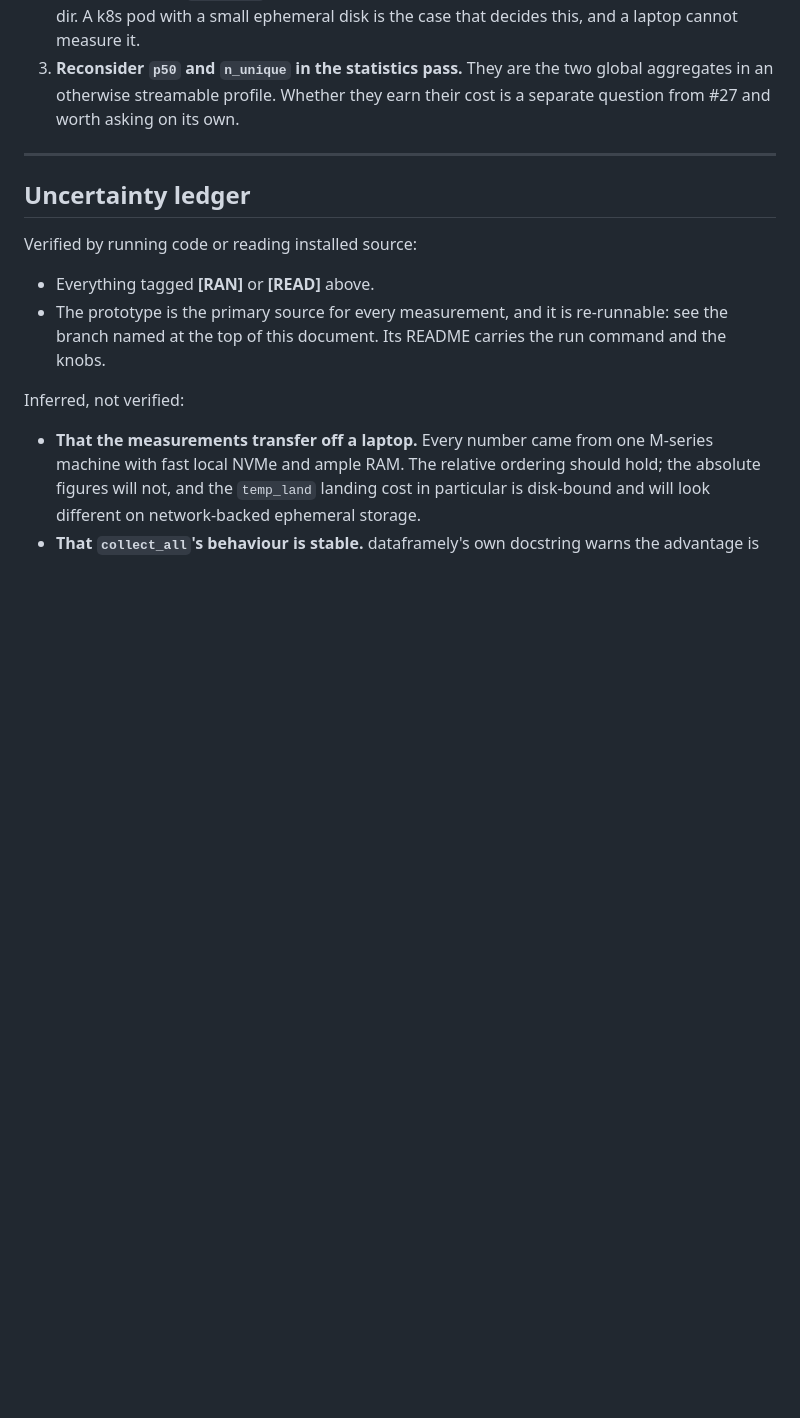
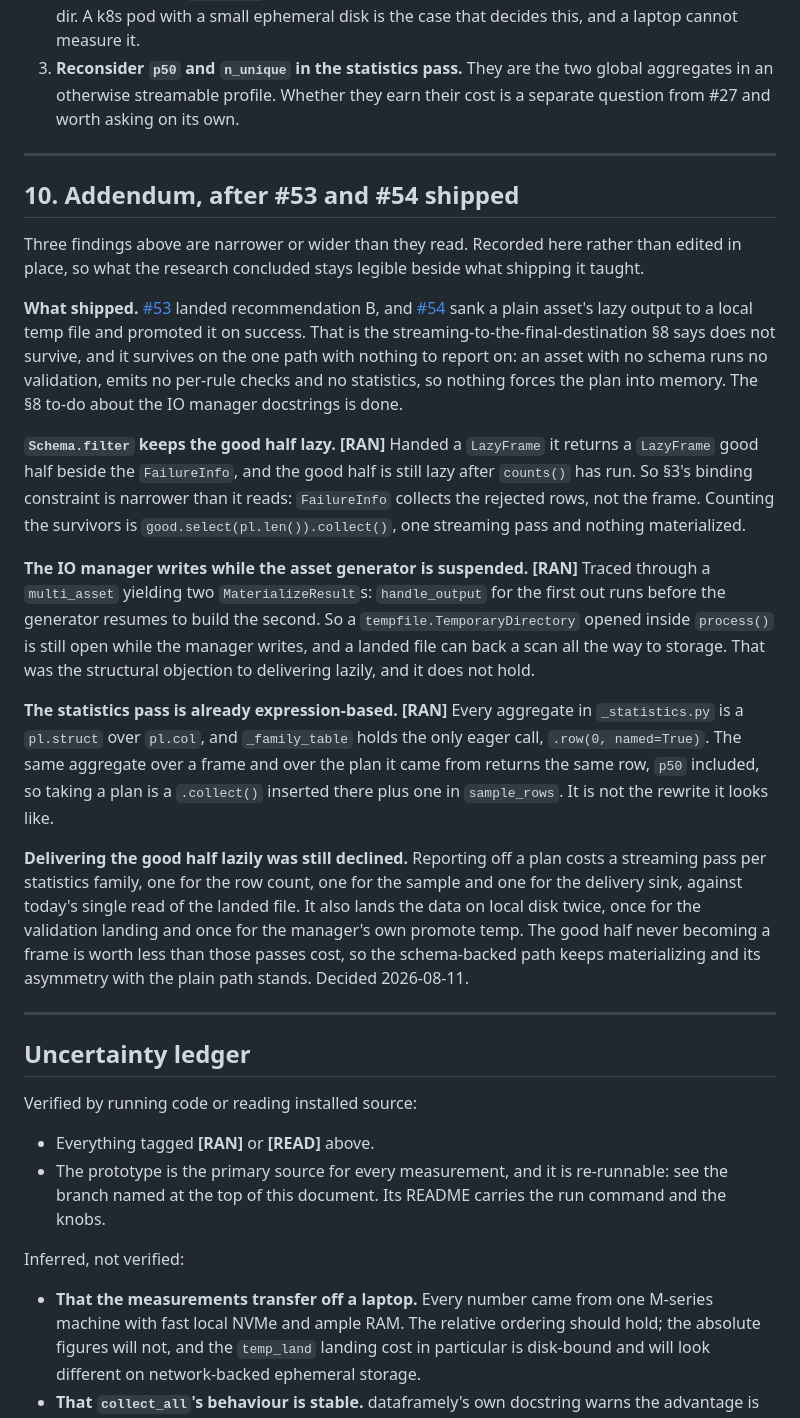
Before and after one commit to ozanozbeker/dagster-dataframely, a Markdown page: docs/research/lazyframe-end-to-end.md, the part around the change. Drawn GitHub-style; blank space fills up the shorter version.

Commit message:
docs: record what stays lazy, and when the manager writes
Three findings in the #27 research read narrower or wider than they are,
and shipping #53 and #54 is what showed it.

`Schema.filter` handed a plan returns a lazy good half, so `FailureInfo`
collects the rejected rows rather than the frame. `handle_output` runs
while the asset generator is suspended at its yield, so a temp directory
opened inside `process()` is still open while the manager writes, which
was the structural objection to delivering lazily. And the statistics
pass is already expression-based, so taking a plan is a `.collect()`
moved rather than a rewrite.

Delivering the good half lazily was considered against those facts and
declined; the reasoning is recorded with them.

```diff
--- a/docs/research/lazyframe-end-to-end.md
+++ b/docs/research/lazyframe-end-to-end.md
@@ -244,6 +244,35 @@ Recorded, not fixed here.
 
 ---
 
+## 10. Addendum, after #53 and #54 shipped
+
+Three findings above are narrower or wider than they read.
+Recorded here rather than edited in place, so what the research concluded stays legible beside what shipping it taught.
+
+**What shipped.** [#53](https://github.com/ozanozbeker/dagster-dataframely/issues/53) landed recommendation B, and [#54](https://github.com/ozanozbeker/dagster-dataframely/issues/54) sank a plain asset's lazy output to a local temp file and promoted it on success.
+That is the streaming-to-the-final-destination §8 says does not survive, and it survives on the one path with nothing to report on: an asset with no schema runs no validation, emits no per-rule checks and no statistics, so nothing forces the plan into memory.
+The §8 to-do about the IO manager docstrings is done.
+
+**`Schema.filter` keeps the good half lazy. [RAN]** Handed a `LazyFrame` it returns a `LazyFrame` good half beside the `FailureInfo`, and the good half is still lazy after `counts()` has run.
+So §3's binding constraint is narrower than it reads: `FailureInfo` collects the rejected rows, not the frame.
+Counting the survivors is `good.select(pl.len()).collect()`, one streaming pass and nothing materialized.
+
+**The IO manager writes while the asset generator is suspended. [RAN]** Traced through a `multi_asset` yielding two `MaterializeResult`s: `handle_output` for the first out runs before the generator resumes to build the second.
+So a `tempfile.TemporaryDirectory` opened inside `process()` is still open while the manager writes, and a landed file can back a scan all the way to storage.
+That was the structural objection to delivering lazily, and it does not hold.
+
+**The statistics pass is already expression-based. [RAN]** Every aggregate in `_statistics.py` is a `pl.struct` over `pl.col`, and `_family_table` holds the only eager call, `.row(0, named=True)`.
+The same aggregate over a frame and over the plan it came from returns the same row, `p50` included, so taking a plan is a `.collect()` inserted there plus one in `sample_rows`.
+It is not the rewrite it looks like.
+
+**Delivering the good half lazily was still declined.**
+Reporting off a plan costs a streaming pass per statistics family, one for the row count, one for the sample and one for the delivery sink, against today's single read of the landed file.
+It also lands the data on local disk twice, once for the validation landing and once for the manager's own promote temp.
+The good half never becoming a frame is worth less than those passes cost, so the schema-backed path keeps materializing and its asymmetry with the plain path stands.
+Decided 2026-08-11.
+
+---
+
 ## Uncertainty ledger
 
 Verified by running code or reading installed source:
```
